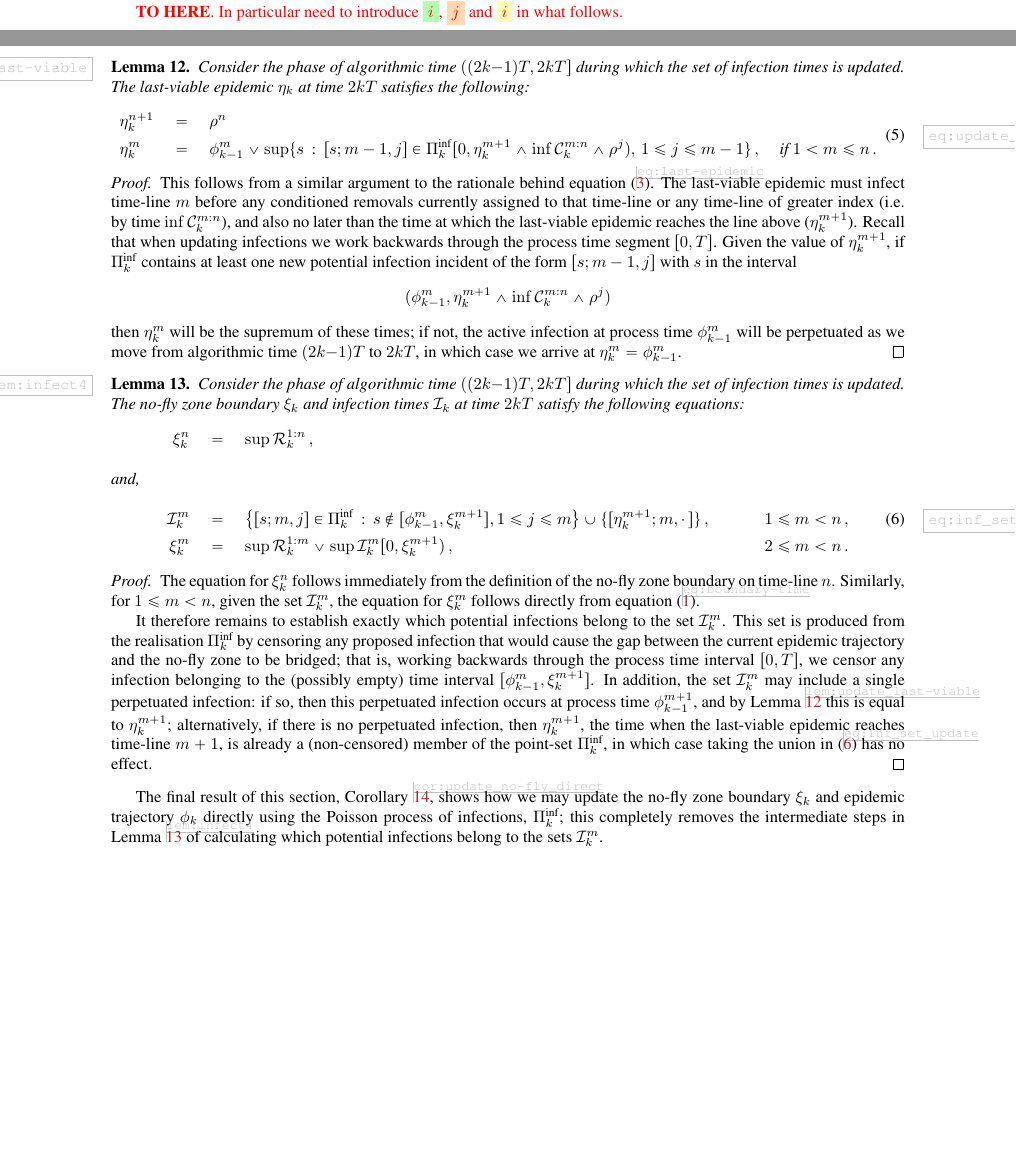
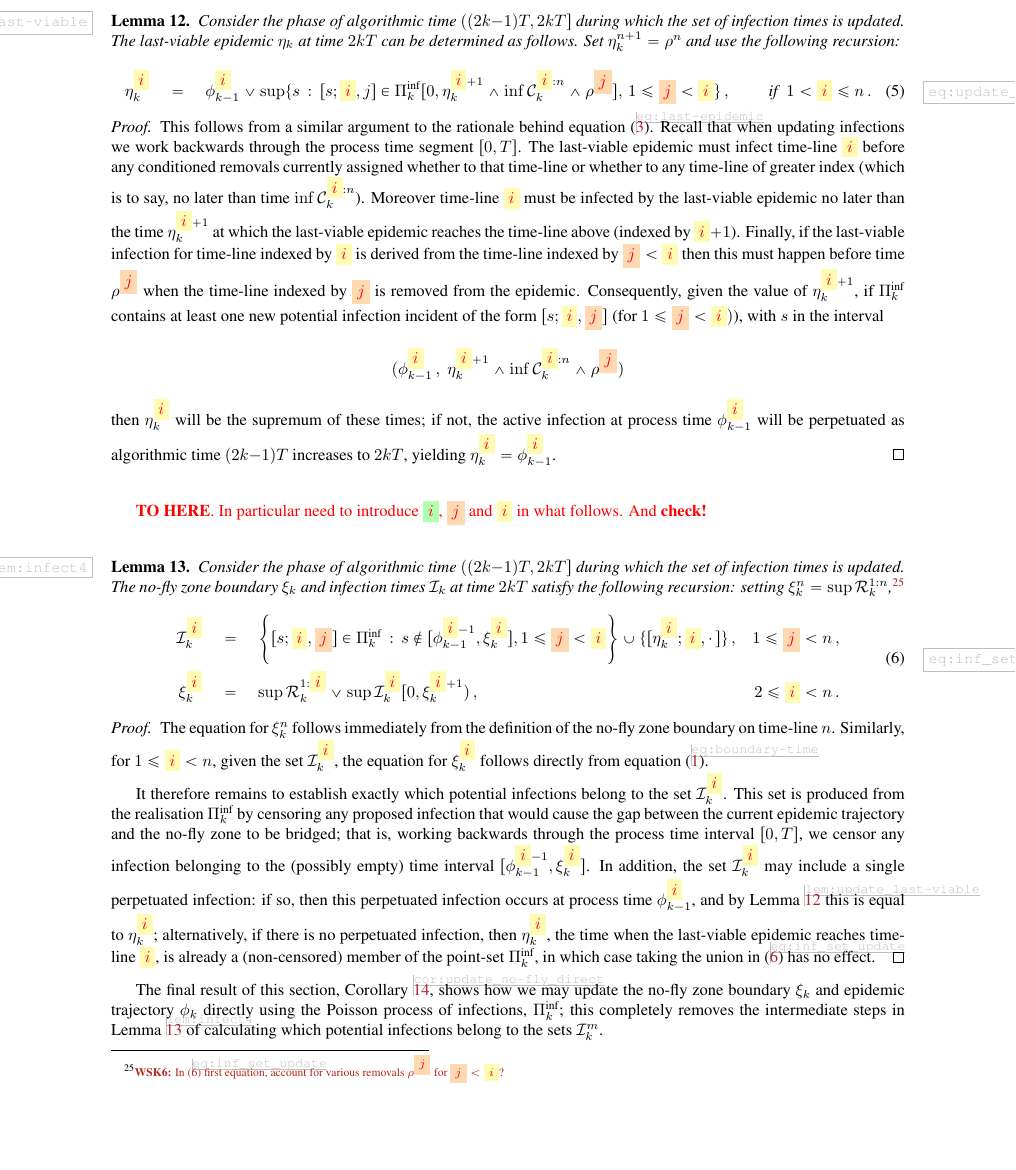
Before and after one commit to WilfridSKendall/EpidemicsCFTP.jl, a LaTeX paper (PerfectEpidemics.tex): two parts of pages 17 and 18 of 25 before the commit and part of page 18 of 25 after it, the two joined at a grey line, cut so that both start at the same text, the shorter picture padded with empty space. Compiled offline with pdfLaTeX; a LaTeX package or settings file that is missing is left out.

Commit message:
Added statement and proof of Lemma 13: but this needs checking!

```diff
--- a/PerfectEpidemics.tex
+++ b/PerfectEpidemics.tex
@@ -1811,49 +1812,98 @@ no-fly zone and epidemic trajectory during the phase of algorithmic time \(((2k{
 % The remaining infections are updated similarly. The next few results describe the evolution of the last-viable epidemic, no-fly zone and epidemic trajectory during the phase of algorithmic time \(((2k{-}1)T, 2kT]\).
 
 
-\textcolor{red}{\textbf{TO HERE}. In particular need to introduce \(\target\), \(\infector\) and \(\infectee\) in what follows.}
-
-
 \begin{lem}\label{lem:update_last-viable}
 Consider the phase of algorithmic time \(((2k{-}1)T, 2kT]\) during
 which the set of infection times is updated.
 %\xNB[SBC1]{The definition of $\Poisson^I$ (and $\Poisson^R$) probably need clarifying earlier on, to make clear the difference between process and algorithmic times.}
-The last-viable epidemic $\eta_k$ at time \(2kT\) satisfies the following:
+The last-viable epidemic $\eta_k$ at time \(2kT\) can be determined as follows.
+Set \(\eta^{n+1}_k = \rho^n\) and use the following recursion:
 \begin{equation}
  \label{eq:update_last-viable}
+\eta^\infectee_k  \quad=\quad
+\phi^\infectee_{k-1} \vee
+\sup \{s\,:\,
+[s;\infectee,j] \in \PoissonInf_k [0, \eta^{\infectee{+}1}_k
+	\wedge \inf\Conditioned^{\infectee:n}_k
+	\wedge \rho^\infector]
+		,\,1\le \infector<\infectee \}\,,
+\qquad \text{ if }\;1<\infectee\le n \,.
+%  \eta^m(\tau+2T) \quad&=\quad \phi^m(\tau+T)\vee \sup \left\{\Poisson^I_{m-1}(\tau+2T) \cap [0, \eta^{m+1}(\tau+2T)\wedge \inf\Conditioned^{m:n}(\tau+T)) \right\}\,, \quad \text{ if }1<m\le n \label{eq:update_last-viable} \,.
+\end{equation}
+\end{lem}
+
+\begin{proof}
+This follows from a similar argument to the rationale behind equation~\eqref{eq:last-epidemic}.
+Recall that when updating infections we work backwards through the process time segment \([0,T]\).
+The last-viable epidemic must infect time-line \(\infectee\)
+before any conditioned removals currently assigned whether to that time-line or
+whether
+to any time-line of greater index
+(which is to say, no later than time \(\inf\Conditioned^{\infectee:n}_k\)).
+Moreover time-line \(\infectee\) must be infected by the last-viable epidemic
+no later than the time \(\eta^{\infectee{+}1}_k\) at which
+the last-viable epidemic reaches the time-line above (indexed by \(\infectee{+}1\)).
+Finally, if the last-viable infection for time-line indexed by \(\infectee\)
+is derived from the time-line indexed by \(\infector<\infectee\) then this must happen
+before time \(\rho^\infector\) when
+the time-line indexed by \(\infector\) is removed from the epidemic.
+Consequently, given the value of \(\eta^{\infectee{+}1}_k\),
+if \(\PoissonInf_k\) contains at least one new potential infection incident of the form
+\([s;\infectee,\infector]\) (for \(1\leq \infector<\infectee)\)), with \(s\) in the interval
+\[
+(\phi^\infectee_{k-1}\,,\;\eta^{\infectee{+}1}_k \wedge  \inf\Conditioned^{\infectee:n}_k\wedge \rho^\infector)
+\]
+then \(\eta^\infectee_k\) will be the supremum of these times;
+if not, the active infection at process time \(\phi^\infectee_{k-1}\)
+will be perpetuated as algorithmic time \((2k{-}1)T\) increases to \(2kT\),
+yielding \(\eta^\infectee_k = \phi^\infectee_{k-1}\).
+\end{proof}
+
+
+\bigskip
+\textcolor{red}{\textbf{TO HERE}. In particular need to introduce \(\target\), \(\infector\) and \(\infectee\) in what follows. And \textbf{check!}}
+\bigskip
+
+ \begin{lem}\label{lem:infect4}
+Consider the phase of algorithmic time \(((2k{-}1)T, 2kT]\) during
+which the set of infection times is updated.
+The no-fly zone boundary \(\xi_k\) and infection times \(\Infections_k\) at time \(2kT\)
+satisfy the following recursion: setting \(\xi^n_k=\sup \Removals^{1:n}_k\),%
+\NB[WSK6]{In \eqref{eq:inf_set_update} first equation, account for various removals $\rho^\infector$ for $\infector< \infectee$?}
+\begin{equation}
+\label{eq:inf_set_update}
 \begin{aligned}
-&\eta^{n+1}_k &&=\quad
-\rho^n  \\
-&\eta^m_k     &&=\quad
-\phi^m_{k-1} \vee \sup \{s\,:\, [s;m-1,j] \in \PoissonInf_k [0, \eta^{m+1}_k\wedge \inf\Conditioned^{m:n}_k \wedge \rho^j),\,1\le j\le m-1 \}\,,
-& \text{ if }1<m\le n \,.
-%  \eta^m(\tau+2T) \quad&=\quad \phi^m(\tau+T)\vee \sup \left\{\Poisson^I_{m-1}(\tau+2T) \cap [0, \eta^{m+1}(\tau+2T)\wedge \inf\Conditioned^{m:n}(\tau+T)) \right\}\,, \quad \text{ if }1<m\le n \label{eq:update_last-viable} \,.
+\Infections^\infectee_k \quad&=\quad
+\left\{[s;\infectee,\infector]
+\in\PoissonInf_k\,:\,
+s\notin [\phi^{\infectee{-}1}_{k-1}, \xi^\infectee_k], 1\le \infector< \infectee\right\}
+	\cup \{[\eta^{\infectee}_k;\infectee,\cdot\,]\}\,,   &1\le \infector<n\,,  \\
+\xi^\infectee_k \quad&=\quad
+\sup \Removals^{1:\infectee}_k \vee \sup\Infections^\infectee_k[0,\xi^{\infectee{+}1}_k)\,,  &2\le \infectee<n \,.
 \end{aligned}
 \end{equation}
-\end{lem}
-
-\begin{proof}
-This follows from a similar argument to the rationale behind equation~\eqref{eq:last-epidemic}. The last-viable epidemic must infect time-line \(m\) before any conditioned removals currently assigned to that time-line or any time-line of greater index (i.e. by time \(\inf\Conditioned^{m:n}_k\)), and also no later than the time at which the last-viable epidemic reaches the line above (\(\eta^{m+1}_k\)). Recall that when updating infections we work backwards through the process time segment \([0,T]\). Given the value of \(\eta^{m+1}_k\), if \(\PoissonInf_k\) contains at least one new potential infection incident of the form \([s;m-1,j]\) with \(s\) in the interval
-\[(\phi^m_{k-1},\eta^{m+1}_k \wedge  \inf\Conditioned^{m:n}_k\wedge \rho^j)  \]
-then \(\eta^m_k\) will be the supremum of these times; if not, the active infection at process time \(\phi^m_{k-1}\) will be perpetuated as we move from algorithmic time \((2k{-}1)T\) to \(2kT\), in which case we arrive at \(\eta^m_k = \phi^m_{k-1}\).
-\end{proof}
-
-
-
- \begin{lem}\label{lem:infect4}
- 	Consider the phase of algorithmic time \(((2k{-}1)T, 2kT]\) during
- 	which the set of infection times is updated. The no-fly zone boundary \(\xi_k\) and infection times \(\Infections_k\) at time \(2kT\) satisfy the following equations:
- 	\begin{align}
-	\xi^n_k\quad &= \quad \sup \Removals^{1:n}_k\,, & \nonumber
-	\intertext{and,}
-	\Infections^m_k \quad &= \quad \left\{[s;m,j]\in\PoissonInf_k\,:\, s\notin [\phi^m_{k-1}, \xi^{m+1}_k], 1\le j\le m\right\} \cup \{[\eta^{m+1}_k;m,\cdot\,]\}\,,   &1\le m<n\,, \label{eq:inf_set_update} \\
-	\xi^m_k \quad&=\quad \sup \Removals^{1:m}_k \vee \sup\Infections^m_k[0,\xi^{m+1}_k)\,,  &2\le m<n \,.\nonumber
-	\end{align}
  \end{lem}
  \begin{proof}
- 	The equation for \(\xi^n_k\) follows immediately from the definition of the no-fly zone boundary on time-line \(n\). Similarly, for \(1\le m<n\), given the set \(\Infections^m_k\), the equation for \(\xi^m_k\) follows directly from equation~\eqref{eq:boundary-time}.
-
- 	It therefore remains to establish exactly which potential infections belong to the set \(\Infections_k^m\). This set is produced from the realisation \(\PoissonInf_k\) by censoring any proposed infection that would cause the gap between the current epidemic trajectory and the no-fly zone to be bridged; that is, working backwards through the process time interval \([0,T]\), we censor any infection belonging to the (possibly empty) time interval \([\phi^m_{k-1}, \xi^{m+1}_k]\). In addition, the set \(\Infections_k^m\) may include a single perpetuated infection: if so, then this perpetuated infection occurs at process time \(\phi^{m+1}_{k-1}\), and by Lemma~\ref{lem:update_last-viable} this is equal to \(\eta^{m+1}_k\); alternatively, if there is no perpetuated infection, then \(\eta^{m+1}_k\), the time when the last-viable epidemic reaches time-line \(m+1\), is already a (non-censored) member of the point-set \(\PoissonInf_k\), in which case taking the union in \eqref{eq:inf_set_update} has no effect.
+The equation for \(\xi^n_k\) follows immediately from the definition of the no-fly zone boundary
+on time-line \(n\).
+Similarly, for \(1\le \infectee< n\),
+given the set \(\Infections^\infectee_k\),
+the equation for \(\xi^\infectee_k\) follows directly from equation~\eqref{eq:boundary-time}.
+
+It therefore remains to establish exactly which potential infections belong to the set \(\Infections_k^\infectee\).
+This set is produced from the realisation \(\PoissonInf_k\)
+by censoring any proposed infection that would cause the gap between the current epidemic trajectory
+and the no-fly zone to be bridged;
+that is, working backwards through the process time interval \([0,T]\),
+we censor any infection belonging to the (possibly empty) time interval
+\([\phi^{\infectee{-}1}_{k-1}, \xi^\infectee_k]\).
+In addition, the set \(\Infections_k^\infectee\) may include a single perpetuated infection:
+if so, then this perpetuated infection occurs at process time \(\phi^{\infectee}_{k-1}\),
+and by Lemma~\ref{lem:update_last-viable} this is equal to \(\eta^\infectee_k\);
+alternatively, if there is no perpetuated infection,
+then \(\eta^\infectee_k\), the time when the last-viable epidemic reaches time-line \(\infectee\),
+is already a (non-censored) member of the point-set \(\PoissonInf_k\),
+in which case taking the union in \eqref{eq:inf_set_update} has no effect.
  \end{proof}
 
 The final result of this section, Corollary~\ref{cor:update_no-fly_direct}, shows how we may update the no-fly zone boundary \(\xi_k\) and epidemic trajectory \(\phi_k\) directly using the Poisson process of infections, \(\PoissonInf_k\); this completely removes the intermediate steps in Lemma~\ref{lem:infect4} of calculating which potential infections belong to the sets \(\Infections_k^m\).
```
Also changed, not shown: PerfectEpidemics.tex (15 more changed lines).
